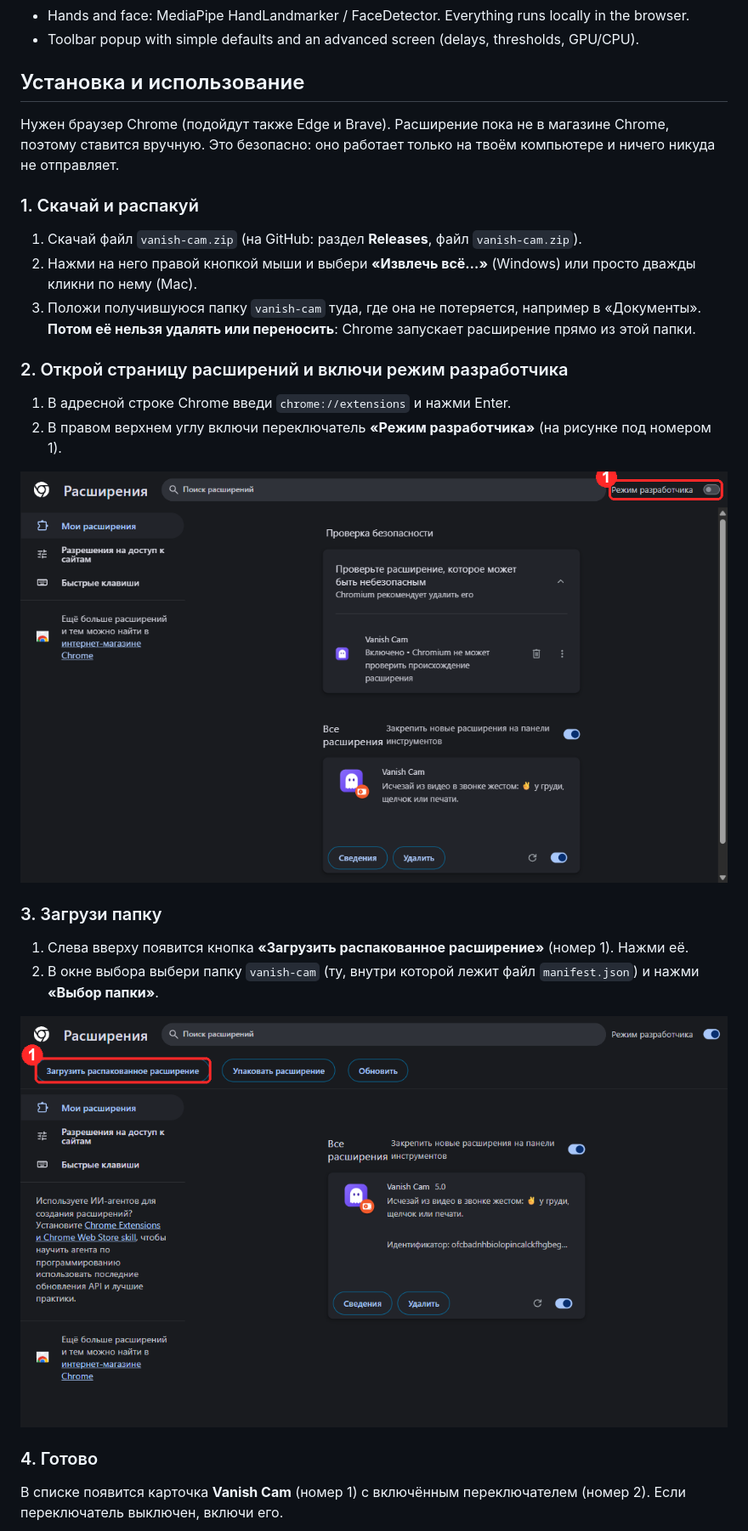
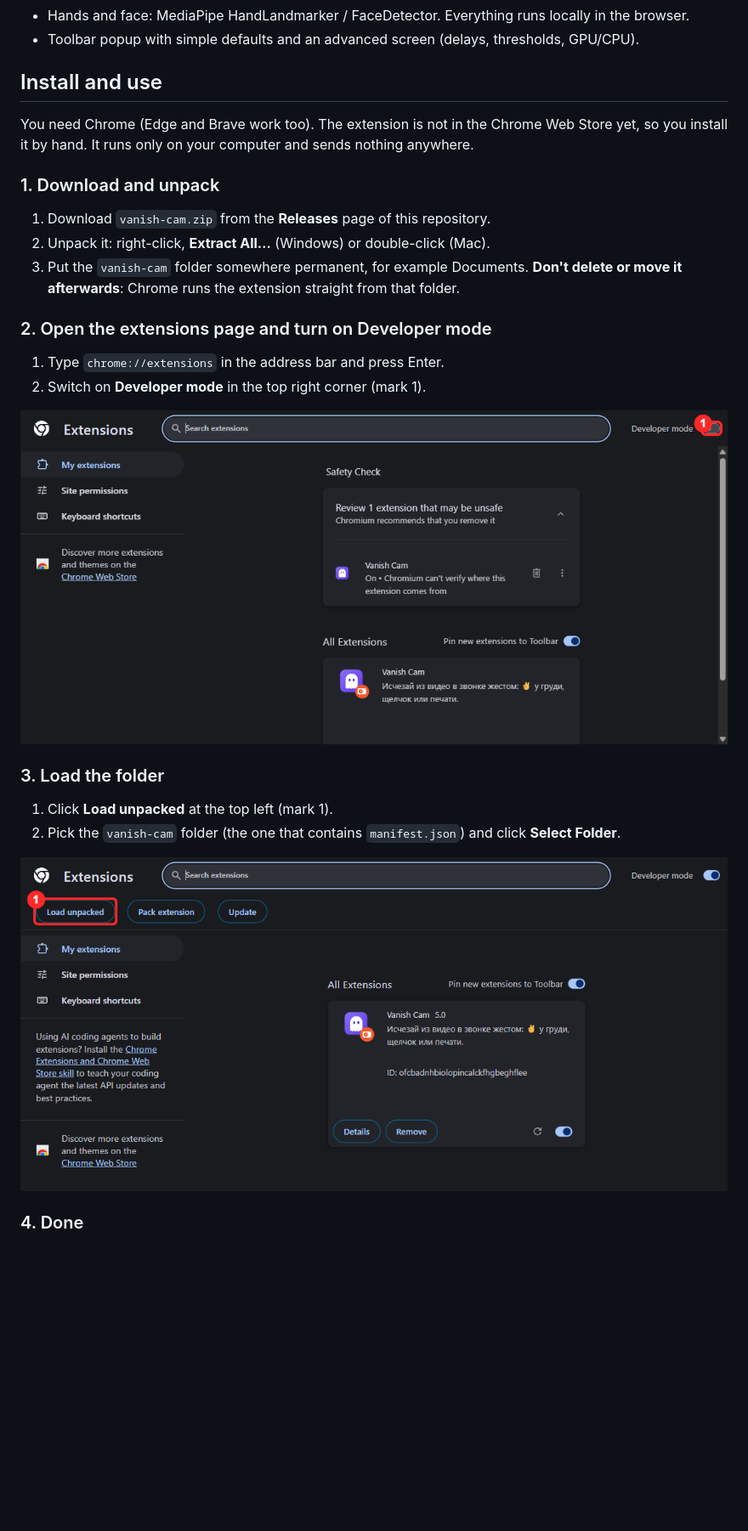
Before and after one commit to serg2bil/vanish-cam, a Markdown page: README.md, the part around one of its changes. Shown at 85% size. Rendered like a GitHub page; pictures changed too: docs/img/step2-devmode.png, docs/img/step3-load.png; blank space fills up the shorter version.

Commit message:
README: English install guide, English Chrome screenshots
Co-Authored-By: Claude Sonnet 5.5 <noreply@anthropic.com>

```diff
--- a/README.md
+++ b/README.md
@@ -8,30 +8,29 @@ picture, keeps the live background, and makes you vanish on a gesture, with an o
 - Hands and face: MediaPipe HandLandmarker / FaceDetector. Everything runs locally in the browser.
 - Toolbar popup with simple defaults and an advanced screen (delays, thresholds, GPU/CPU).
 
-## Установка и использование
-Нужен браузер Chrome (подойдут также Edge и Brave). Расширение пока не в магазине Chrome, поэтому ставится вручную. Это безопасно: оно работает только на твоём компьютере и ничего никуда не отправляет.
+## Install and use
 
-### 1. Скачай и распакуй
+You need Chrome (Edge and Brave work too). The extension is not in the Chrome Web Store yet, so you install it by hand. It runs only on your computer and sends nothing anywhere.
 
-1. Скачай файл `vanish-cam.zip` (на GitHub: раздел **Releases**, файл `vanish-cam.zip`).
-2. Нажми на него правой кнопкой мыши и выбери **«Извлечь всё…»** (Windows) или просто дважды кликни по нему (Mac).
-3. Положи получившуюся папку `vanish-cam` туда, где она не потеряется, например в «Документы». **Потом её нельзя удалять или переносить**: Chrome запускает расширение прямо из этой папки.
+### 1. Download and unpack
 
-### 2. Открой страницу расширений и включи режим разработчика
+1. Download `vanish-cam.zip` from the **Releases** page of this repository.
+2. Unpack it: right-click, **Extract All…** (Windows) or double-click (Mac).
+3. Put the `vanish-cam` folder somewhere permanent, for example Documents. **Don't delete or move it afterwards**: Chrome runs the extension straight from that folder.
 
-1. В адресной строке Chrome введи `chrome://extensions` и нажми Enter.
-2. В правом верхнем углу включи переключатель **«Режим разработчика»** (на рисунке под номером 1).
+### 2. Open the extensions page and turn on Developer mode
 
-![Режим разработчика](docs/img/step2-devmode.png)
+1. Type `chrome://extensions` in the address bar and press Enter.
+2. Switch on **Developer mode** in the top right corner (mark 1).
 
-### 3. Загрузи папку
+![Developer mode](docs/img/step2-devmode.png)
 
-1. Слева вверху появится кнопка **«Загрузить распакованное расширение»** (номер 1). Нажми её.
-2. В окне выбора выбери папку `vanish-cam` (ту, внутри которой лежит файл `manifest.json`) и нажми **«Выбор папки»**.
+### 3. Load the folder
 
-![Загрузить распакованное](docs/img/step3-load.png)
+1. Click **Load unpacked** at the top left (mark 1).
+2. Pick the `vanish-cam` folder (the one that contains `manifest.json`) and click **Select Folder**.
 
-### 4. Готово
+![Load unpacked](docs/img/step3-load.png)
 
-В списке появится карточка **Vanish Cam** (номер 1) с включённым переключателем (номер 2). Если переключатель выключен, включи его.
+### 4. Done
 
```
Also changed, not shown: other parts of README.md (+18 -18 lines), docs/img/step4-done.png, 1 other file.
